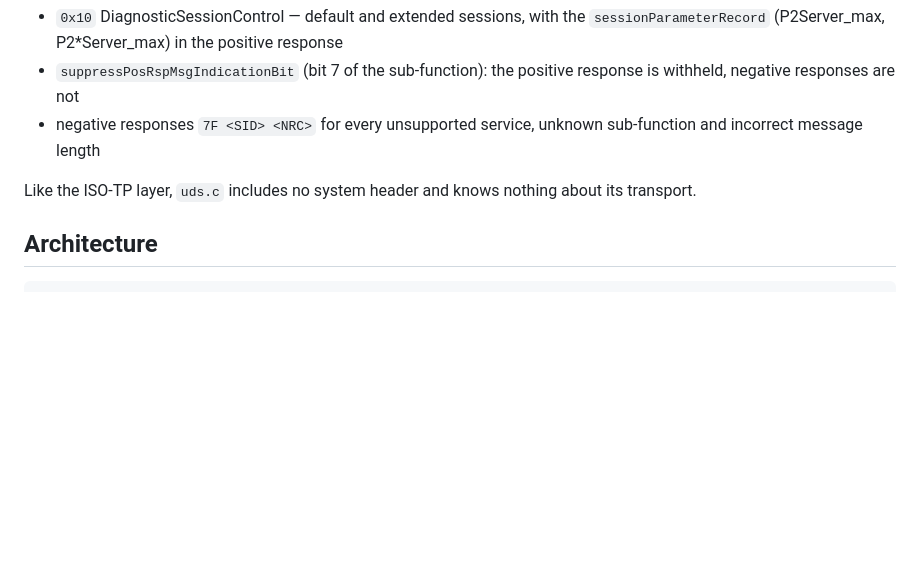
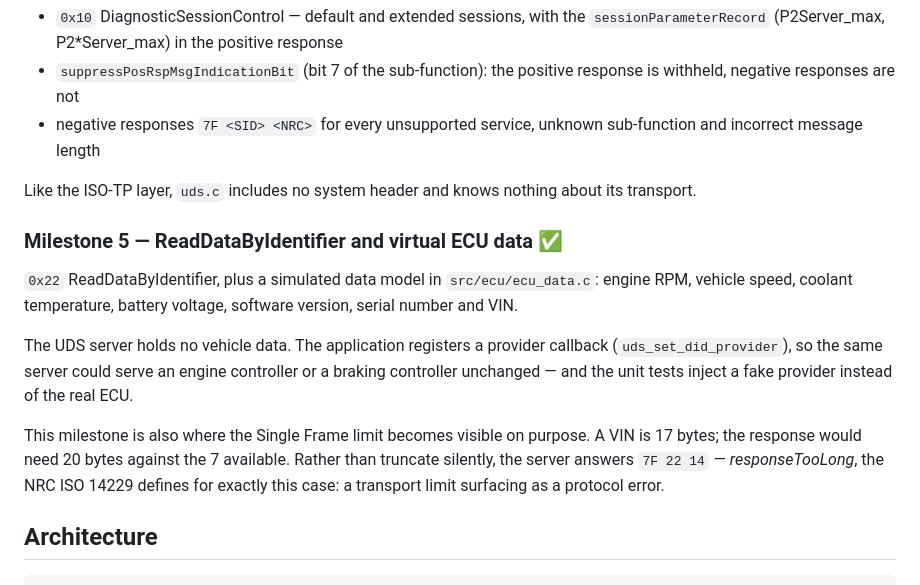
Before and after one commit to Bennmane27/hardened-diagnostic-gateway, a Markdown page: README.md, the part around one of its changes. Rendered like a GitHub page; blank space fills up the shorter version.

````diff
--- a/README.md
+++ b/README.md
@@ -53,6 +53,14 @@ Supported today:
 
 Like the ISO-TP layer, `uds.c` includes no system header and knows nothing about its transport.
 
+### Milestone 5 — ReadDataByIdentifier and virtual ECU data ✅
+
+`0x22` ReadDataByIdentifier, plus a simulated data model in `src/ecu/ecu_data.c`: engine RPM, vehicle speed, coolant temperature, battery voltage, software version, serial number and VIN.
+
+The UDS server holds no vehicle data. The application registers a provider callback (`uds_set_did_provider`), so the same server could serve an engine controller or a braking controller unchanged — and the unit tests inject a fake provider instead of the real ECU.
+
+This milestone is also where the Single Frame limit becomes visible on purpose. A VIN is 17 bytes; the response would need 20 bytes against the 7 available. Rather than truncate silently, the server answers `7F 22 14` — *responseTooLong*, the NRC ISO 14229 defines for exactly this case: a transport limit surfacing as a protocol error.
+
 ## Architecture
 
 ```text
````
Also changed, not shown: other parts of README.md (+74 -25 lines).
